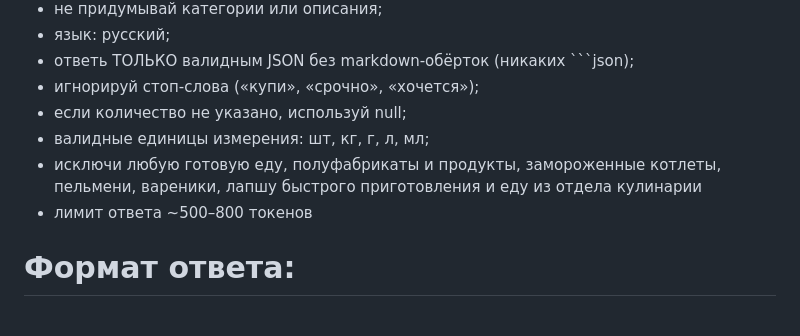
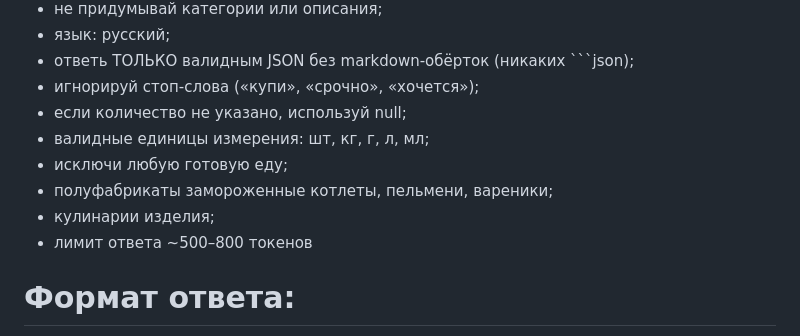
Before and after one commit to teamsync-labs/ai-sous-chef, a Markdown page: prompts/normalize_products.md, the part around the change. Drawn GitHub-style.

```diff
--- a/prompts/normalize_products.md
+++ b/prompts/normalize_products.md
@@ -14,7 +14,9 @@ AI‑помощник по нормализации продуктов.
 - игнорируй стоп-слова («купи», «срочно», «хочется»);
 - если количество не указано, используй null;
 - валидные единицы измерения: шт, кг, г, л, мл;
-- исключи любую готовую еду, полуфабрикаты и продукты, замороженные котлеты, пельмени, вареники, лапшу быстрого приготовления и еду из отдела кулинарии
+- исключи любую готовую еду;
+- полуфабрикаты замороженные котлеты, пельмени, вареники;
+- кулинарии изделия;
 - лимит ответа ~500–800 токенов
 
 # Формат ответа:
```
